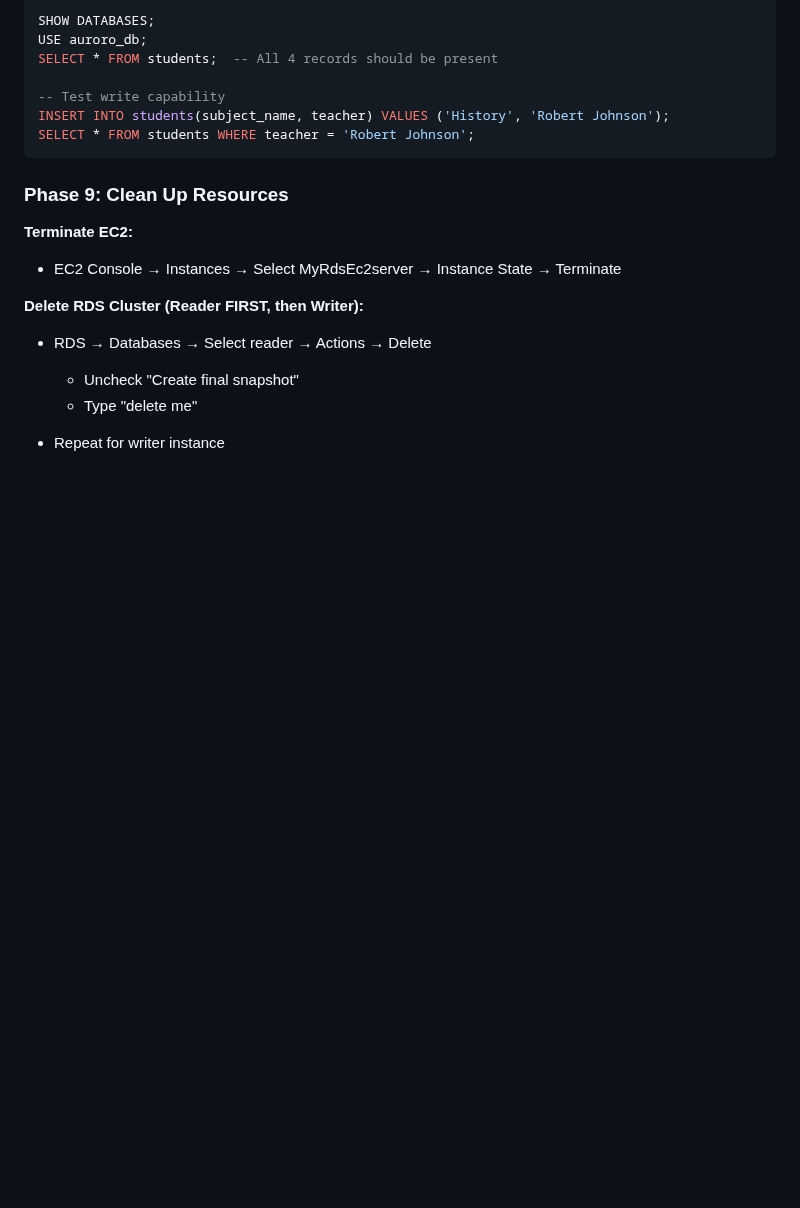
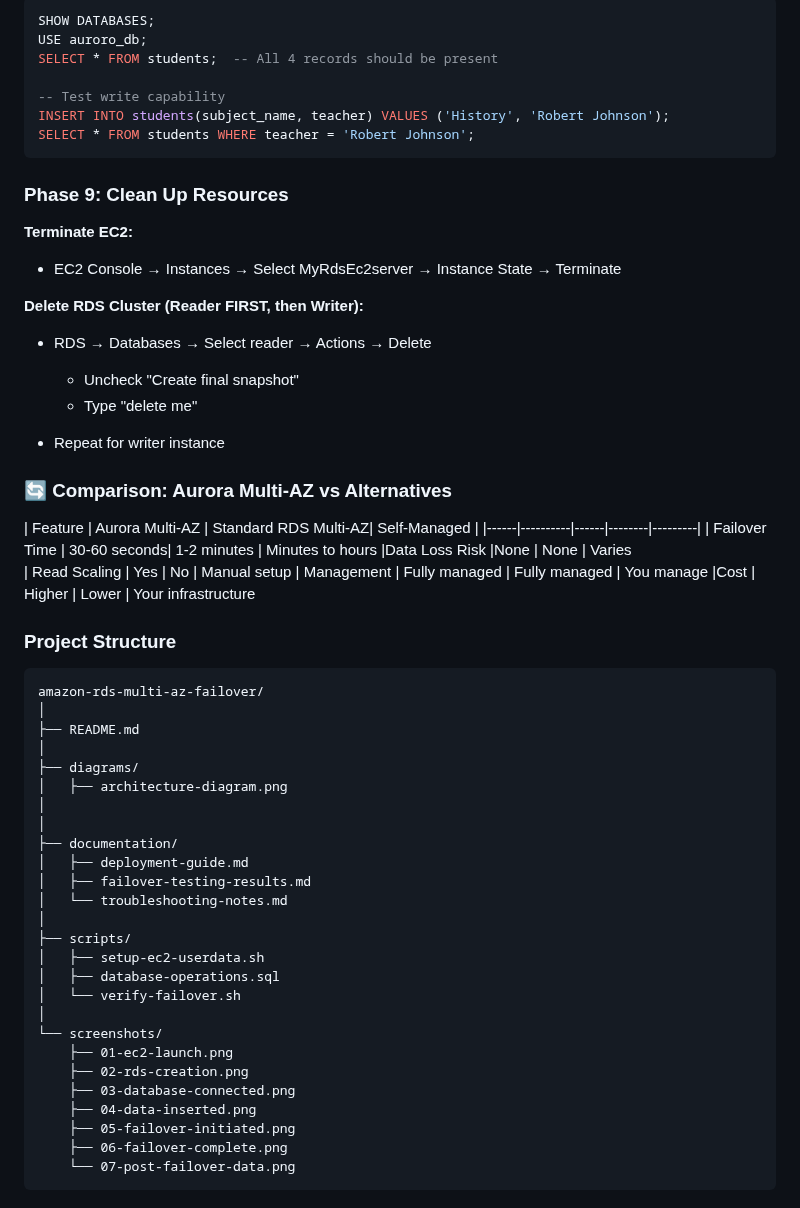
Before and after one commit to estherdomfeh213/AmaliTech-AWS-Journey-2026, a Markdown page: amazon-rds-multi-az-failover/README.md, the part around the change. Rendered like a GitHub page; blank space fills up the shorter version.

````diff
--- a/amazon-rds-multi-az-failover/README.md
+++ b/amazon-rds-multi-az-failover/README.md
@@ -214,3 +214,49 @@ SELECT * FROM students WHERE teacher = 'Robert Johnson';
     - Type "delete me"
 
 - Repeat for writer instance
+
+
+### 🔄 Comparison: Aurora Multi-AZ vs Alternatives
+| Feature | Aurora Multi-AZ | Standard RDS Multi-AZ| Self-Managed |
+|------|----------|------|--------|---------|
+| Failover Time | 30-60 seconds| 1-2 minutes  | Minutes to hours
+|Data Loss Risk  |None | None | Varies
+| Read Scaling |   Yes    | No  | Manual setup
+| Management | Fully managed  | Fully managed  |  You manage
+|Cost  | Higher | Lower  | Your infrastructure
+
+
+
+
+
+
+
+### Project Structure
+```text
+amazon-rds-multi-az-failover/
+│
+├── README.md
+│
+├── diagrams/
+│   ├── architecture-diagram.png
+│
+│
+├── documentation/
+│   ├── deployment-guide.md
+│   ├── failover-testing-results.md
+│   └── troubleshooting-notes.md
+│
+├── scripts/
+│   ├── setup-ec2-userdata.sh
+│   ├── database-operations.sql
+│   └── verify-failover.sh
+│
+└── screenshots/
+    ├── 01-ec2-launch.png
+    ├── 02-rds-creation.png
+    ├── 03-database-connected.png
+    ├── 04-data-inserted.png
+    ├── 05-failover-initiated.png
+    ├── 06-failover-complete.png
+    └── 07-post-failover-data.png
+```
````
